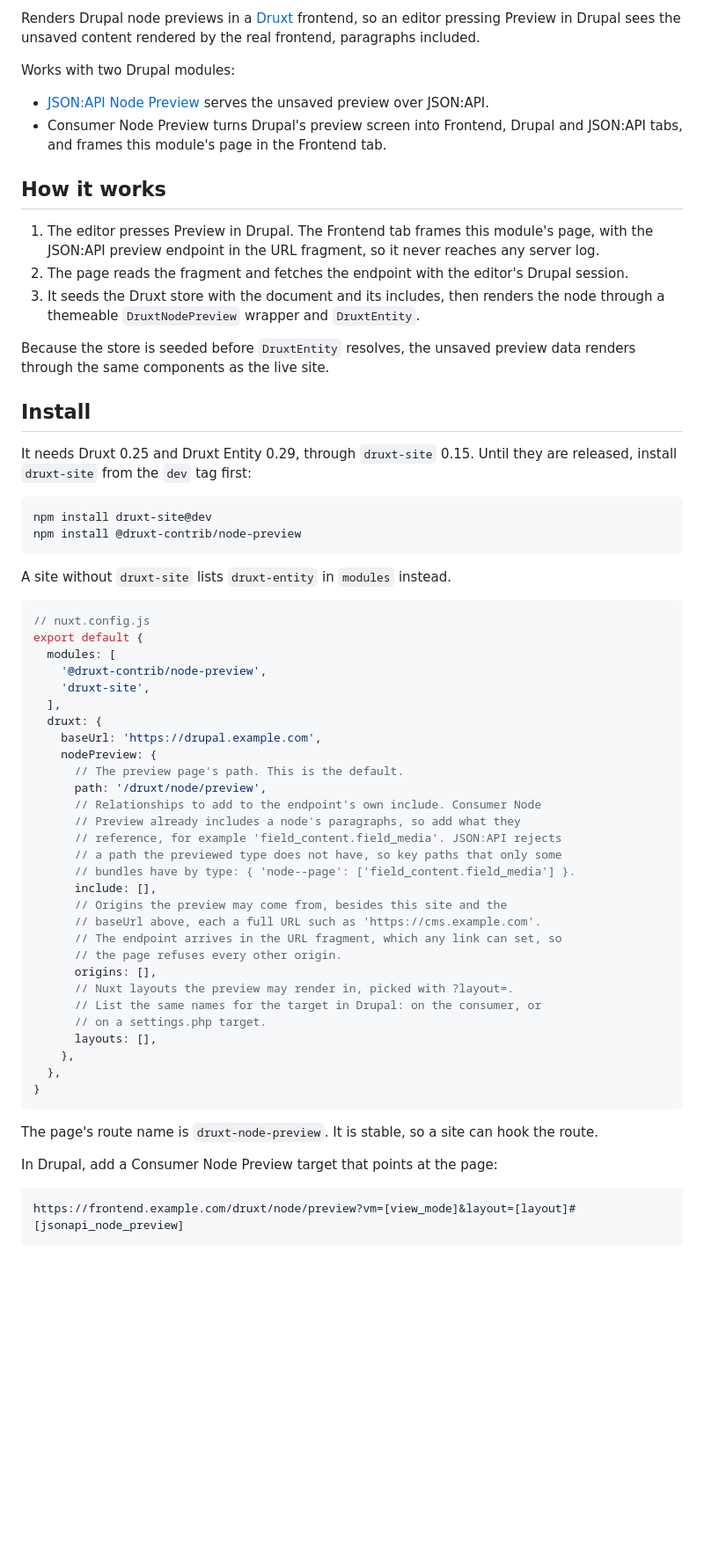
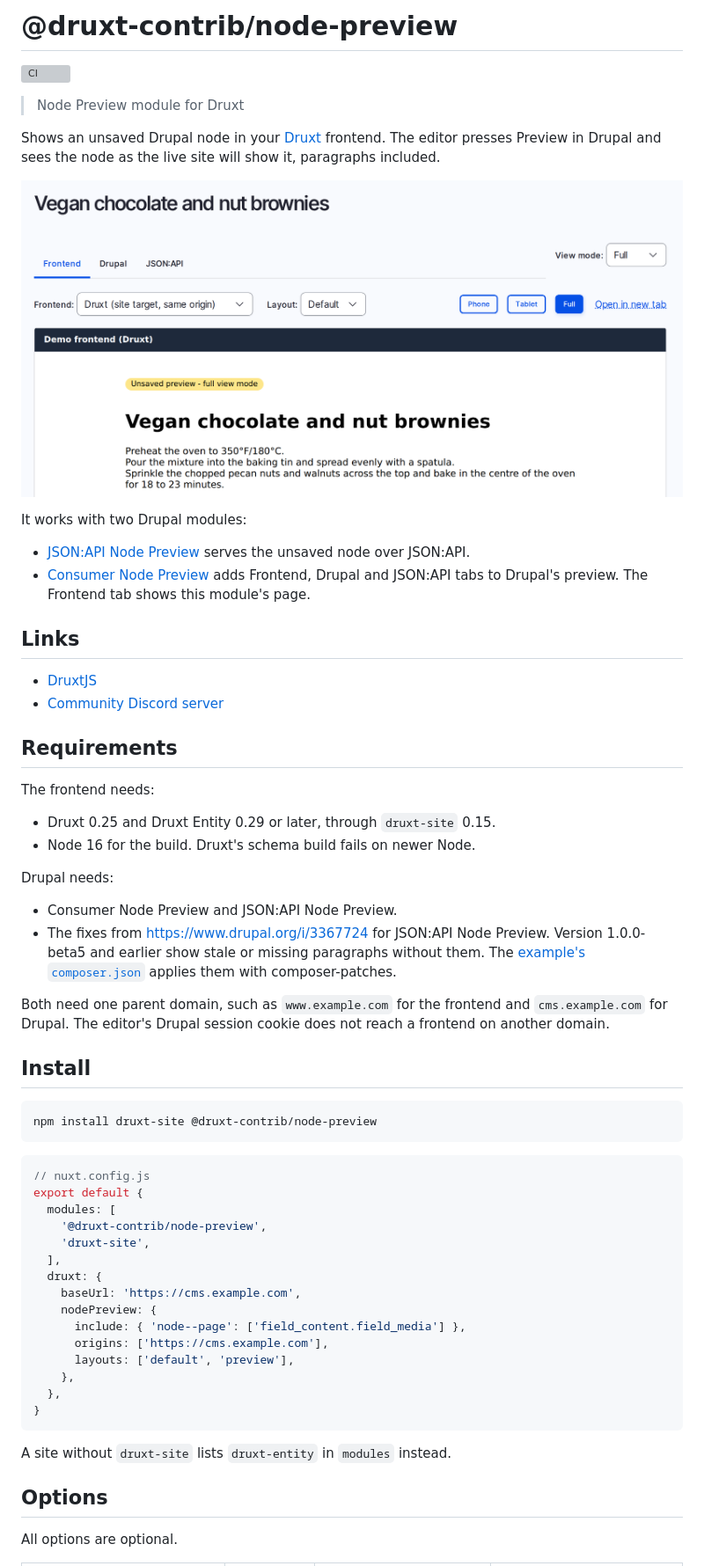
Before and after one commit to druxt-contrib/druxt-node-preview, a Markdown page: README.md, the part around the change printed below. Shown: that part at 88% size. Drawn GitHub-style; pictures changed too: .github/preview.png (added); blank space fills up the shorter version; grey boxes are pictures that could not be loaded.

````diff
--- a/README.md
+++ b/README.md
@@ -2,39 +7,58 @@
 
-Renders Drupal node previews in a [Druxt](https://druxtjs.org) frontend, so an
-editor pressing Preview in Drupal sees the unsaved content rendered by the real
-frontend, paragraphs included.
+# @druxt-contrib/node-preview
 
-Works with two Drupal modules:
+<!--
+[![npm](https://badgen.net/npm/v/@druxt-contrib/node-preview)](https://www.npmjs.com/package/@druxt-contrib/node-preview)
+[![Known Vulnerabilities](https://snyk.io/test/github/druxt-contrib/druxt-node-preview/badge.svg?targetFile=package.json)](https://snyk.io/test/github/druxt-contrib/druxt-node-preview?targetFile=package.json)
+-->
+[![CI](https://github.com/druxt-contrib/druxt-node-preview/actions/workflows/ci.yml/badge.svg?branch=0.x)](https://github.com/druxt-contrib/druxt-node-preview/actions/workflows/ci.yml)
+
+> Node Preview module for Druxt
+
+Shows an unsaved Drupal node in your [Druxt](https://druxtjs.org) frontend.
+The editor presses Preview in Drupal and sees the node as the live site will
+show it, paragraphs included.
+
+![The Frontend tab of a Drupal preview, showing an unsaved node rendered by the Druxt frontend](https://raw.githubusercontent.com/druxt-contrib/druxt-node-preview/0.x/.github/preview.png)
+
+It works with two Drupal modules:
 
 - [JSON:API Node Preview](https://www.drupal.org/project/jsonapi_node_preview)
-  serves the unsaved preview over JSON:API.
-- Consumer Node Preview turns Drupal's preview screen into Frontend, Drupal and
-  JSON:API tabs, and frames this module's page in the Frontend tab.
+  serves the unsaved node over JSON:API.
+- [Consumer Node Preview](https://www.drupal.org/project/consumer_node_preview)
+  adds Frontend, Drupal and JSON:API tabs to Drupal's preview. The Frontend tab
+  shows this module's page.
 
-## How it works
+## Links
 
-1. The editor presses Preview in Drupal. The Frontend tab frames this
-   module's page, with the JSON:API preview endpoint in the URL fragment, so
-   it never reaches any server log.
-2. The page reads the fragment and fetches the endpoint with the editor's
-   Drupal session.
-3. It seeds the Druxt store with the document and its includes, then renders
-   the node through a themeable `DruxtNodePreview` wrapper and `DruxtEntity`.
+- [DruxtJS](https://druxtjs.org)
+- [Community Discord server](https://discord.druxtjs.org)
 
-Because the store is seeded before `DruxtEntity` resolves, the unsaved preview
-data renders through the same components as the live site.
+## Requirements
+
+The frontend needs:
+
+- Druxt 0.25 and Druxt Entity 0.29 or later, through `druxt-site` 0.15.
+- Node 16 for the build. Druxt's schema build fails on newer Node.
+
+Drupal needs:
+
+- Consumer Node Preview and JSON:API Node Preview.
+- The fixes from https://www.drupal.org/i/3367724 for JSON:API Node Preview.
+  Version 1.0.0-beta5 and earlier show stale or missing paragraphs without
+  them. The [example's
+  `composer.json`](https://github.com/druxt-contrib/druxt-node-preview/blob/0.x/example/drupal/composer.json)
+  applies them with composer-patches.
+
+Both need one parent domain, such as `www.example.com` for the frontend and
+`cms.example.com` for Drupal. The editor's Drupal session cookie does not
+reach a frontend on another domain.
 
 ## Install
 
-It needs Druxt 0.25 and Druxt Entity 0.29, through `druxt-site` 0.15. Until
-they are released, install `druxt-site` from the `dev` tag first:
-
 ```sh
-npm install druxt-site@dev
-npm install @druxt-contrib/node-preview
+npm install druxt-site @druxt-contrib/node-preview
 ```
-
-A site without `druxt-site` lists `druxt-entity` in `modules` instead.
 
 ```js
 // nuxt.config.js
@@ -44,36 +68,19 @@ export default {
     'druxt-site',
   ],
   druxt: {
-    baseUrl: 'https://drupal.example.com',
+    baseUrl: 'https://cms.example.com',
     nodePreview: {
-      // The preview page's path. This is the default.
-      path: '/druxt/node/preview',
-      // Relationships to add to the endpoint's own include. Consumer Node
-      // Preview already includes a node's paragraphs, so add what they
-      // reference, for example 'field_content.field_media'. JSON:API rejects
-      // a path the previewed type does not have, so key paths that only some
-      // bundles have by type: { 'node--page': ['field_content.field_media'] }.
-      include: [],
-      // Origins the preview may come from, besides this site and the
-      // baseUrl above, each a full URL such as 'https://cms.example.com'.
-      // The endpoint arrives in the URL fragment, which any link can set, so
-      // the page refuses every other origin.
-      origins: [],
-      // Nuxt layouts the preview may render in, picked with ?layout=.
-      // List the same names for the target in Drupal: on the consumer, or
-      // on a settings.php target.
-      layouts: [],
+      include: { 'node--page': ['field_content.field_media'] },
+      origins: ['https://cms.example.com'],
+      layouts: ['default', 'preview'],
     },
   },
 }
 ```
 
-The page's route name is `druxt-node-preview`. It is stable, so a site can
-hook the route.
+A site without `druxt-site` lists `druxt-entity` in `modules` instead.
 
-In Drupal, add a Consumer Node Preview target that points at the page:
+## Options
 
-```text
-https://frontend.example.com/druxt/node/preview?vm=[view_mode]&layout=[layout]#[jsonapi_node_preview]
-```
+All options are optional.
 
````
Also changed, not shown: other parts of README.md (+176 -52 lines), 2 other files.
